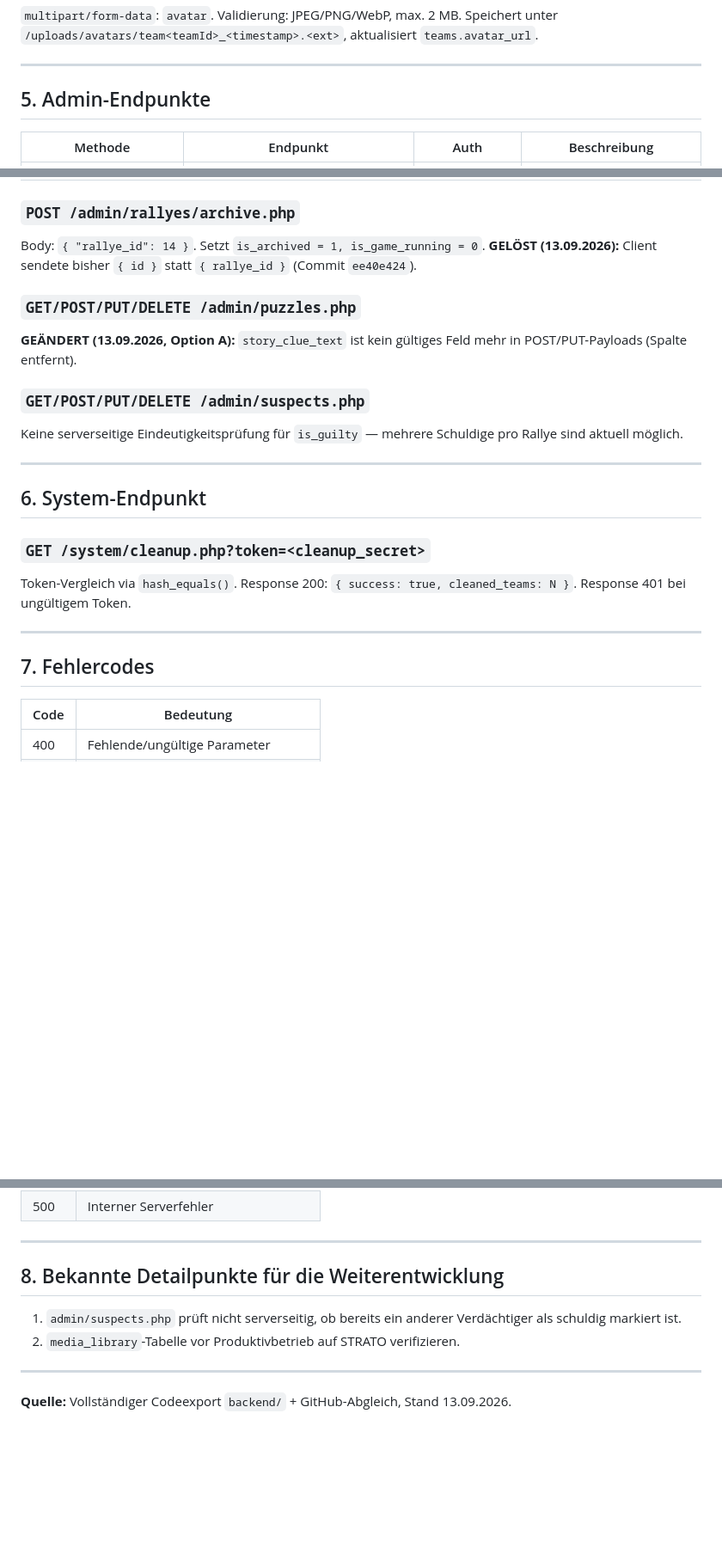
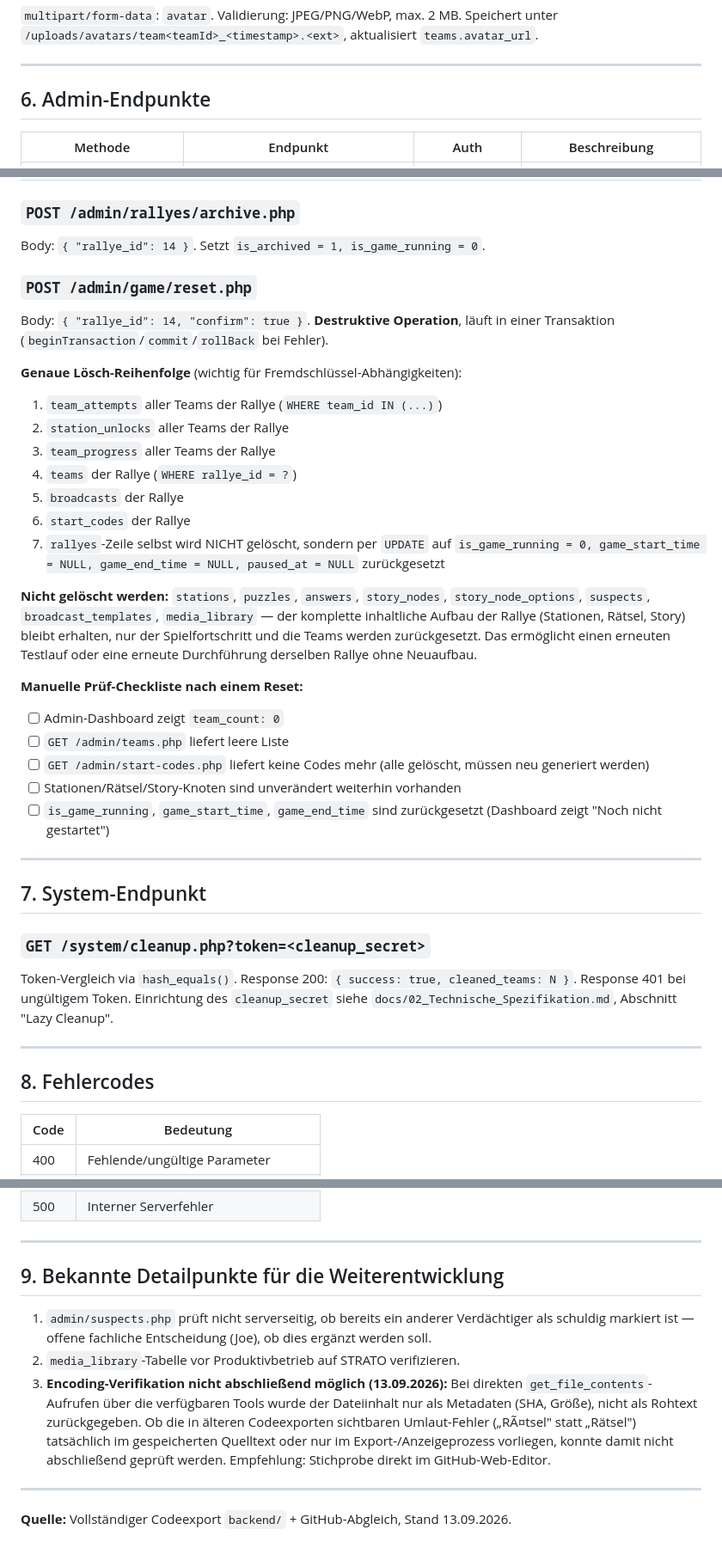
Before and after one commit to JoeMiebach/cvjm-krimi-rallye, a Markdown page: docs/06_Backend.md, 3 parts joined by grey strips. Shown at 86% size. Drawn GitHub-style; blank space fills up the shorter version.

```diff
--- a/docs/06_Backend.md
+++ b/docs/06_Backend.md
@@ -214,7 +225,7 @@ Löst bei korrekter Antwort automatisch den verknüpften Chat-Knoten aus (`deliv
 
 ---
 
-## 5. Admin-Endpunkte
+## 6. Admin-Endpunkte
 
 | Methode | Endpunkt | Auth | Beschreibung |
 |---|---|---|---|
@@ -244,24 +255,39 @@ Löst bei korrekter Antwort automatisch den verknüpften Chat-Knoten aus (`deliv
 | POST | `/admin/game/reset.php` | Admin | Rallye vollständig zurücksetzen |
 
 ### `POST /admin/rallyes/archive.php`
-Body: `{ "rallye_id": 14 }`. Setzt `is_archived = 1, is_game_running = 0`. **GELÖST (13.09.2026):** Client sendete bisher `{ id }` statt `{ rallye_id }` (Commit `ee40e424`).
+Body: `{ "rallye_id": 14 }`. Setzt `is_archived = 1, is_game_running = 0`.
 
-### `GET/POST/PUT/DELETE /admin/puzzles.php`
-**GEÄNDERT (13.09.2026, Option A):** `story_clue_text` ist kein gültiges Feld mehr in POST/PUT-Payloads (Spalte entfernt).
+### `POST /admin/game/reset.php`
+Body: `{ "rallye_id": 14, "confirm": true }`. **Destruktive Operation**, läuft in einer Transaktion (`beginTransaction`/`commit`/`rollBack` bei Fehler).
 
-### `GET/POST/PUT/DELETE /admin/suspects.php`
-Keine serverseitige Eindeutigkeitsprüfung für `is_guilty` — mehrere Schuldige pro Rallye sind aktuell möglich.
+**Genaue Lösch-Reihenfolge** (wichtig für Fremdschlüssel-Abhängigkeiten):
+1. `team_attempts` aller Teams der Rallye (`WHERE team_id IN (...)`)
+2. `station_unlocks` aller Teams der Rallye
+3. `team_progress` aller Teams der Rallye
+4. `teams` der Rallye (`WHERE rallye_id = ?`)
+5. `broadcasts` der Rallye
+6. `start_codes` der Rallye
+7. `rallyes`-Zeile selbst wird NICHT gelöscht, sondern per `UPDATE` auf `is_game_running = 0, game_start_time = NULL, game_end_time = NULL, paused_at = NULL` zurückgesetzt
+
+**Nicht gelöscht werden:** `stations`, `puzzles`, `answers`, `story_nodes`, `story_node_options`, `suspects`, `broadcast_templates`, `media_library` — der komplette inhaltliche Aufbau der Rallye (Stationen, Rätsel, Story) bleibt erhalten, nur der Spielfortschritt und die Teams werden zurückgesetzt. Das ermöglicht einen erneuten Testlauf oder eine erneute Durchführung derselben Rallye ohne Neuaufbau.
+
+**Manuelle Prüf-Checkliste nach einem Reset:**
+- [ ] Admin-Dashboard zeigt `team_count: 0`
+- [ ] `GET /admin/teams.php` liefert leere Liste
+- [ ] `GET /admin/start-codes.php` liefert keine Codes mehr (alle gelöscht, müssen neu generiert werden)
+- [ ] Stationen/Rätsel/Story-Knoten sind unverändert weiterhin vorhanden
+- [ ] `is_game_running`, `game_start_time`, `game_end_time` sind zurückgesetzt (Dashboard zeigt "Noch nicht gestartet")
 
 ---
 
-## 6. System-Endpunkt
+## 7. System-Endpunkt
 
 ### `GET /system/cleanup.php?token=<cleanup_secret>`
-Token-Vergleich via `hash_equals()`. Response 200: `{ success: true, cleaned_teams: N }`. Response 401 bei ungültigem Token.
+Token-Vergleich via `hash_equals()`. Response 200: `{ success: true, cleaned_teams: N }`. Response 401 bei ungültigem Token. Einrichtung des `cleanup_secret` siehe `docs/02_Technische_Spezifikation.md`, Abschnitt "Lazy Cleanup".
 
 ---
 
-## 7. Fehlercodes
+## 8. Fehlercodes
 
 | Code | Bedeutung |
 |---|---|
@@ -276,10 +302,11 @@ Token-Vergleich via `hash_equals()`. Response 200: `{ success: true, cleaned_tea
 
 ---
 
-## 8. Bekannte Detailpunkte für die Weiterentwicklung
+## 9. Bekannte Detailpunkte für die Weiterentwicklung
 
-1. `admin/suspects.php` prüft nicht serverseitig, ob bereits ein anderer Verdächtiger als schuldig markiert ist.
+1. `admin/suspects.php` prüft nicht serverseitig, ob bereits ein anderer Verdächtiger als schuldig markiert ist — offene fachliche Entscheidung (Joe), ob dies ergänzt werden soll.
 2. `media_library`-Tabelle vor Produktivbetrieb auf STRATO verifizieren.
+3. **Encoding-Verifikation nicht abschließend möglich (13.09.2026):** Bei direkten `get_file_contents`-Aufrufen über die verfügbaren Tools wurde der Dateiinhalt nur als Metadaten (SHA, Größe), nicht als Rohtext zurückgegeben. Ob die in älteren Codeexporten sichtbaren Umlaut-Fehler („RÃ¤tsel" statt „Rätsel") tatsächlich im gespeicherten Quelltext oder nur im Export-/Anzeigeprozess vorliegen, konnte damit nicht abschließend geprüft werden. Empfehlung: Stichprobe direkt im GitHub-Web-Editor.
 
 ---
 
```
Also changed, not shown: other parts of docs/06_Backend.md (+21 -10 lines), docs/02_Technische_Spezifikation.md (added, +198 -0 lines).
